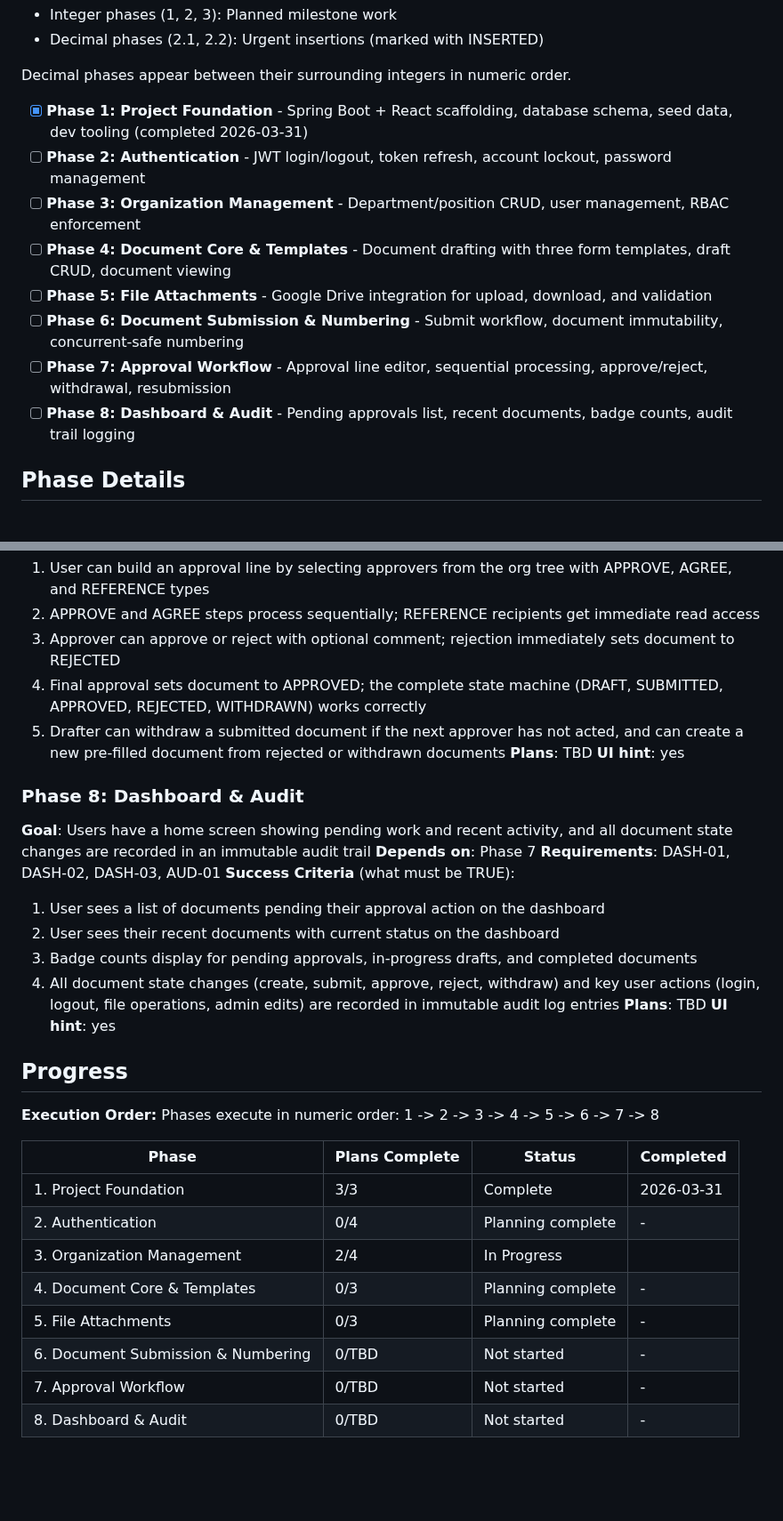
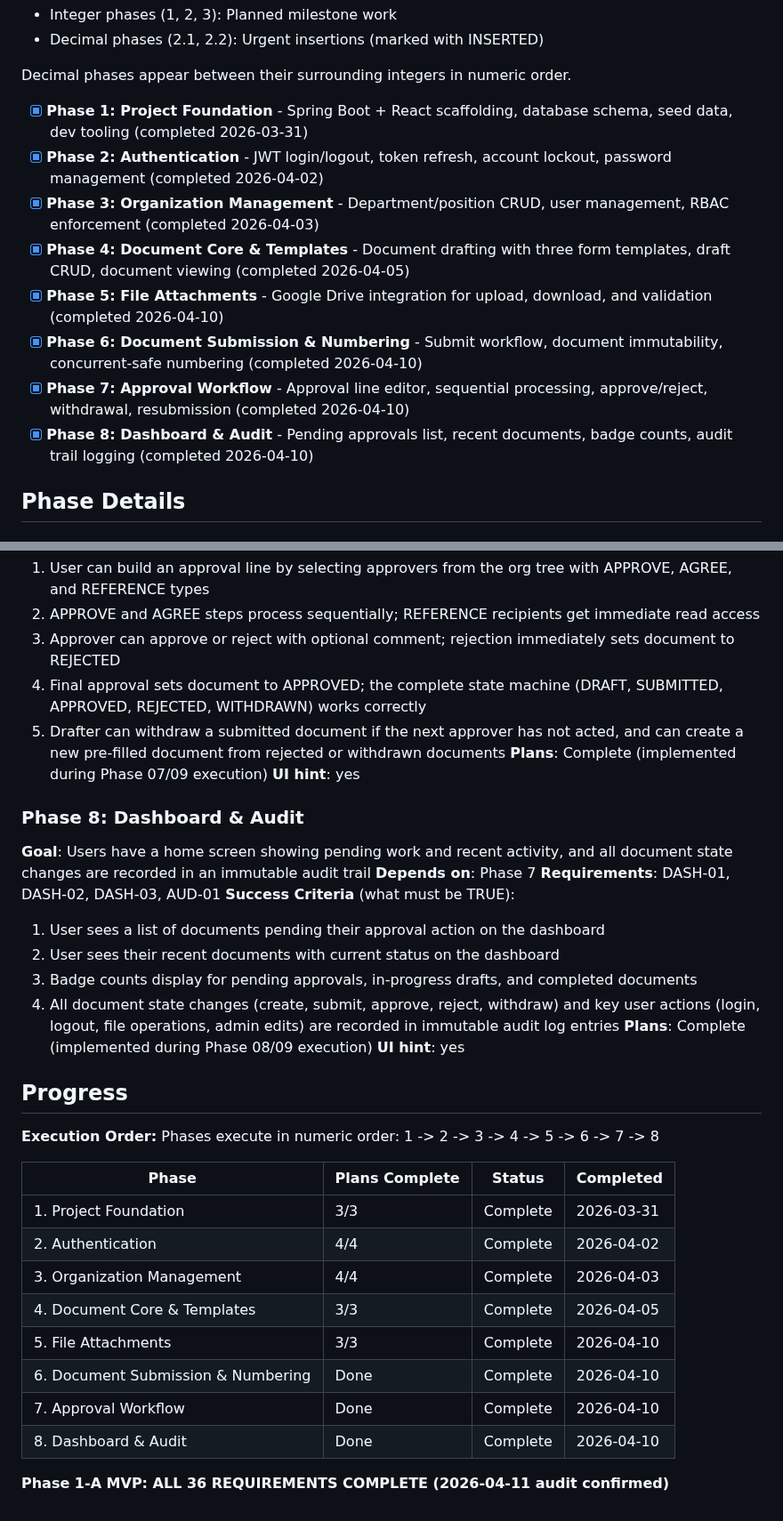
Before and after one commit to wildbear94/MiceSign, a Markdown page: .planning/ROADMAP.md, 2 parts joined by grey strips. Shown at 89% size. GitHub-like rendering; blank space fills up the shorter version.

```diff
--- a/.planning/ROADMAP.md
+++ b/.planning/ROADMAP.md
@@ -13,13 +13,13 @@ MiceSign delivers a self-hosted electronic approval system for ~50 employees, re
 Decimal phases appear between their surrounding integers in numeric order.
 
 - [x] **Phase 1: Project Foundation** - Spring Boot + React scaffolding, database schema, seed data, dev tooling (completed 2026-03-31)
-- [ ] **Phase 2: Authentication** - JWT login/logout, token refresh, account lockout, password management
-- [ ] **Phase 3: Organization Management** - Department/position CRUD, user management, RBAC enforcement
-- [ ] **Phase 4: Document Core & Templates** - Document drafting with three form templates, draft CRUD, document viewing
-- [ ] **Phase 5: File Attachments** - Google Drive integration for upload, download, and validation
-- [ ] **Phase 6: Document Submission & Numbering** - Submit workflow, document immutability, concurrent-safe numbering
-- [ ] **Phase 7: Approval Workflow** - Approval line editor, sequential processing, approve/reject, withdrawal, resubmission
-- [ ] **Phase 8: Dashboard & Audit** - Pending approvals list, recent documents, badge counts, audit trail logging
+- [x] **Phase 2: Authentication** - JWT login/logout, token refresh, account lockout, password management (completed 2026-04-02)
+- [x] **Phase 3: Organization Management** - Department/position CRUD, user management, RBAC enforcement (completed 2026-04-03)
+- [x] **Phase 4: Document Core & Templates** - Document drafting with three form templates, draft CRUD, document viewing (completed 2026-04-05)
+- [x] **Phase 5: File Attachments** - Google Drive integration for upload, download, and validation (completed 2026-04-10)
+- [x] **Phase 6: Document Submission & Numbering** - Submit workflow, document immutability, concurrent-safe numbering (completed 2026-04-10)
+- [x] **Phase 7: Approval Workflow** - Approval line editor, sequential processing, approve/reject, withdrawal, resubmission (completed 2026-04-10)
+- [x] **Phase 8: Dashboard & Audit** - Pending approvals list, recent documents, badge counts, audit trail logging (completed 2026-04-10)
 
 ## Phase Details
 
@@ -124,7 +124,7 @@ Plans:
   3. Approver can approve or reject with optional comment; rejection immediately sets document to REJECTED
   4. Final approval sets document to APPROVED; the complete state machine (DRAFT, SUBMITTED, APPROVED, REJECTED, WITHDRAWN) works correctly
   5. Drafter can withdraw a submitted document if the next approver has not acted, and can create a new pre-filled document from rejected or withdrawn documents
-**Plans**: TBD
+**Plans**: Complete (implemented during Phase 07/09 execution)
 **UI hint**: yes
 
 ### Phase 8: Dashboard & Audit
@@ -136,7 +136,7 @@ Plans:
   2. User sees their recent documents with current status on the dashboard
   3. Badge counts display for pending approvals, in-progress drafts, and completed documents
   4. All document state changes (create, submit, approve, reject, withdraw) and key user actions (login, logout, file operations, admin edits) are recorded in immutable audit log entries
-**Plans**: TBD
+**Plans**: Complete (implemented during Phase 08/09 execution)
 **UI hint**: yes
 
 ## Progress
@@ -146,11 +146,13 @@ Phases execute in numeric order: 1 -> 2 -> 3 -> 4 -> 5 -> 6 -> 7 -> 8
 
 | Phase | Plans Complete | Status | Completed |
 |-------|----------------|--------|-----------|
-| 1. Project Foundation | 3/3 | Complete   | 2026-03-31 |
-| 2. Authentication | 0/4 | Planning complete | - |
-| 3. Organization Management | 2/4 | In Progress|  |
-| 4. Document Core & Templates | 0/3 | Planning complete | - |
-| 5. File Attachments | 0/3 | Planning complete | - |
-| 6. Document Submission & Numbering | 0/TBD | Not started | - |
-| 7. Approval Workflow | 0/TBD | Not started | - |
-| 8. Dashboard & Audit | 0/TBD | Not started | - |
+| 1. Project Foundation | 3/3 | Complete | 2026-03-31 |
+| 2. Authentication | 4/4 | Complete | 2026-04-02 |
+| 3. Organization Management | 4/4 | Complete | 2026-04-03 |
+| 4. Document Core & Templates | 3/3 | Complete | 2026-04-05 |
+| 5. File Attachments | 3/3 | Complete | 2026-04-10 |
+| 6. Document Submission & Numbering | Done | Complete | 2026-04-10 |
+| 7. Approval Workflow | Done | Complete | 2026-04-10 |
+| 8. Dashboard & Audit | Done | Complete | 2026-04-10 |
+
+**Phase 1-A MVP: ALL 36 REQUIREMENTS COMPLETE (2026-04-11 audit confirmed)**
```
Also changed, not shown: other parts of .planning/ROADMAP.md (+5 -5 lines), .planning/REQUIREMENTS.md (+29 -29 lines), .planning/STATE.md (+17 -23 lines).
